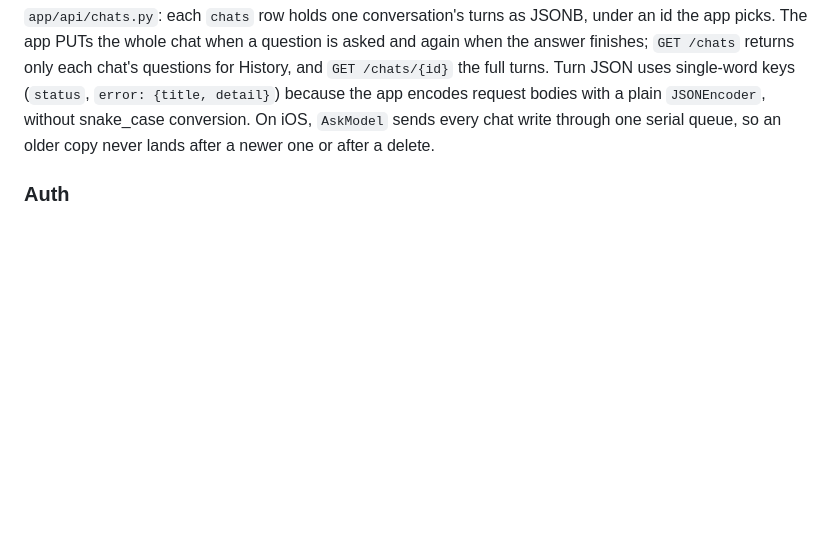
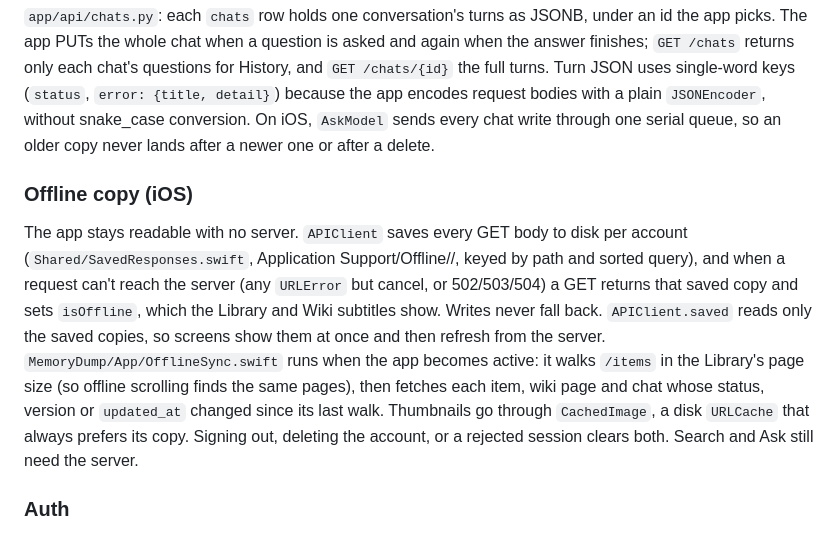
Before and after one commit to isiddharthsingh/memory-dump, a Markdown page: AGENTS.md, the part around the change. GitHub-like rendering; blank space fills up the shorter version.

Commit message:
docs: describe the iOS offline copy in AGENTS.md

```diff
--- a/AGENTS.md
+++ b/AGENTS.md
@@ -90,6 +90,10 @@ If you change the chunking or embedding model, both `items` and `topic_pages` ne
 
 `app/api/chats.py`: each `chats` row holds one conversation's turns as JSONB, under an id the app picks. The app PUTs the whole chat when a question is asked and again when the answer finishes; `GET /chats` returns only each chat's questions for History, and `GET /chats/{id}` the full turns. Turn JSON uses single-word keys (`status`, `error: {title, detail}`) because the app encodes request bodies with a plain `JSONEncoder`, without snake_case conversion. On iOS, `AskModel` sends every chat write through one serial queue, so an older copy never lands after a newer one or after a delete.
 
+### Offline copy (iOS)
+
+The app stays readable with no server. `APIClient` saves every GET body to disk per account (`Shared/SavedResponses.swift`, Application Support/Offline/<user id>/, keyed by path and sorted query), and when a request can't reach the server (any `URLError` but cancel, or 502/503/504) a GET returns that saved copy and sets `isOffline`, which the Library and Wiki subtitles show. Writes never fall back. `APIClient.saved` reads only the saved copies, so screens show them at once and then refresh from the server. `MemoryDump/App/OfflineSync.swift` runs when the app becomes active: it walks `/items` in the Library's page size (so offline scrolling finds the same pages), then fetches each item, wiki page and chat whose status, version or `updated_at` changed since its last walk. Thumbnails go through `CachedImage`, a disk `URLCache` that always prefers its copy. Signing out, deleting the account, or a rejected session clears both. Search and Ask still need the server.
+
 ### Auth
 
 SuperTokens (self-hosted core, `supertokens-python` SDK) owns accounts, passwords and sessions. The core is the `supertokens` compose service, keeping its tables in the `supertokens` schema of the same database; `app/auth/supertokens.py` initialises the SDK with the Session, EmailPassword and Dashboard recipes, and `app.main` adds its middleware. SuperTokens serves its own routes under `/auth` (`signup`, `signin`, `signout`, `session/refresh`, and the user dashboard at `/auth/dashboard`); `GET`/`DELETE /auth/me` in `app/api/auth.py` sit beside them. The app uses header-based sessions: it sends `st-auth-mode: header`, reads the `st-access-token` and `st-refresh-token` response headers, and sends `Authorization: Bearer`. Access tokens last 15 minutes and refresh tokens expire after 30 days unused (`ACCESS_TOKEN_VALIDITY` / `REFRESH_TOKEN_VALIDITY` on the core service), and the core hashes passwords with Argon2id (`PASSWORD_HASHING_ALG`). The core's `API_KEYS` must match `SUPERTOKENS_API_KEY`. Passwords must be 10 to 100 characters (`_validate_password`); with `ALLOW_SIGNUP=false` sign-up answers a `GENERAL_ERROR` the app shows as is.
```
